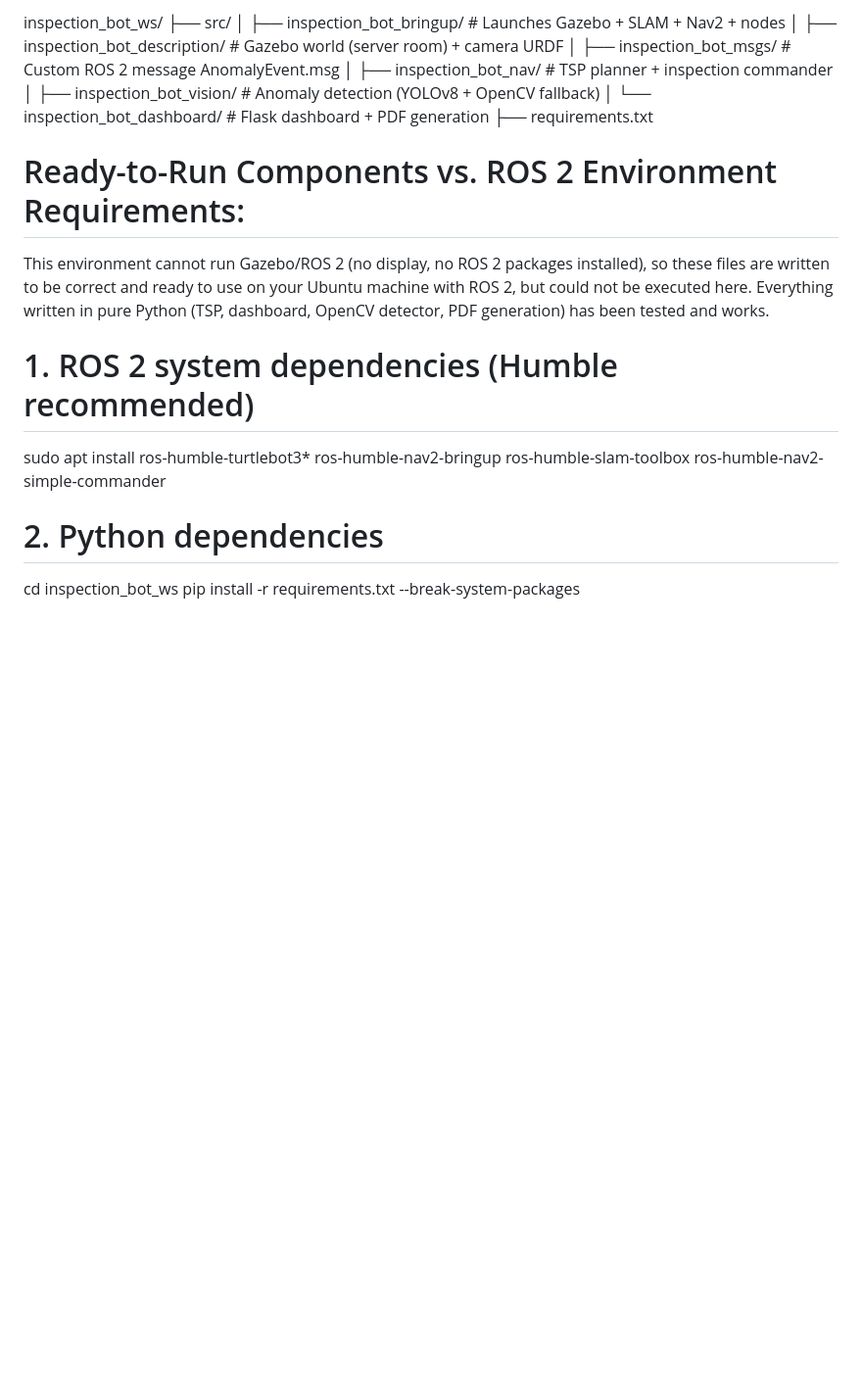
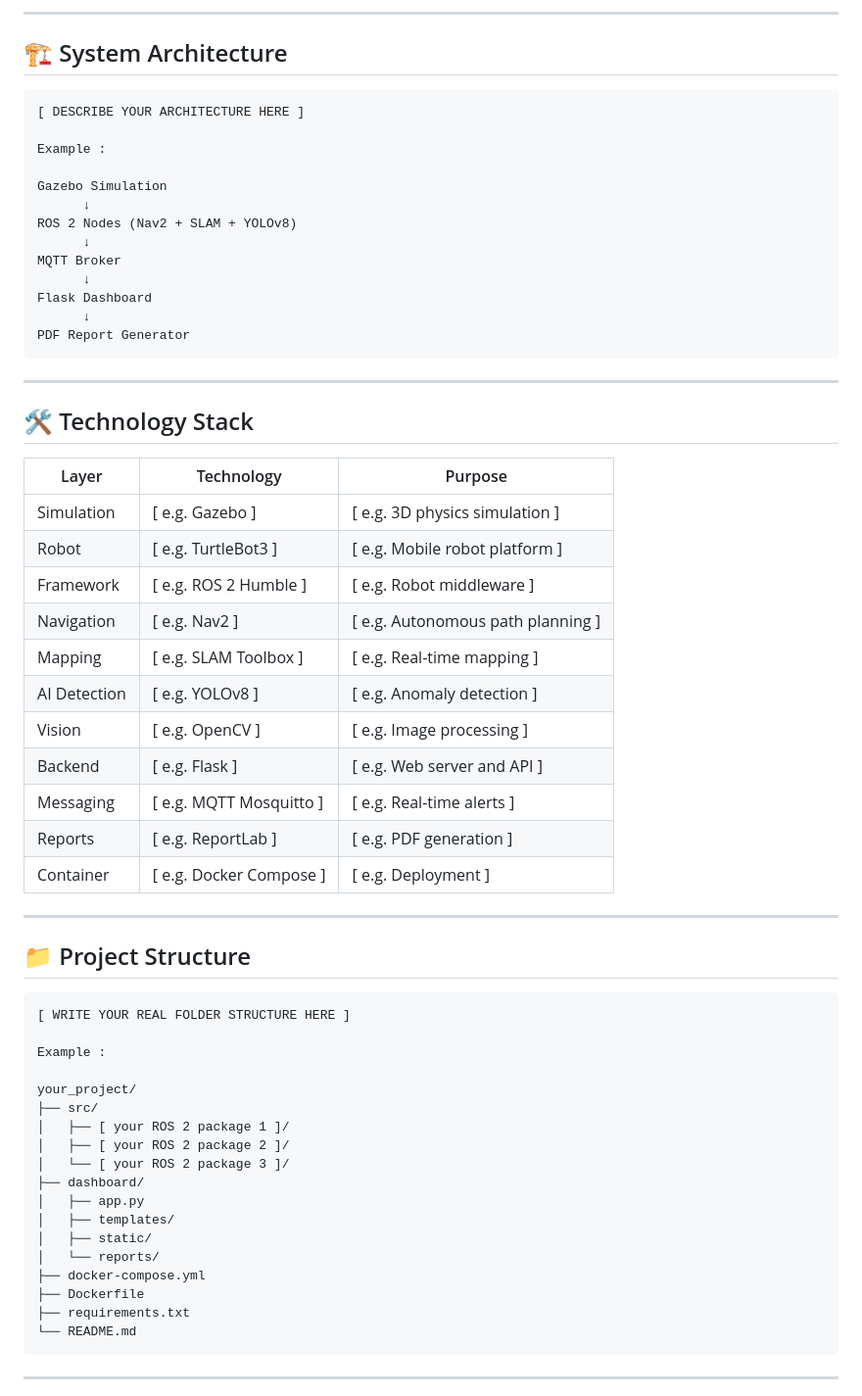
Before and after one commit to achraf25-ctrl/autonomous-server-room-inspection-robot, a Markdown page: README.md, the part around one of its changes. Shown at 98% size. GitHub-like rendering; blank space fills up the shorter version.

````diff
--- a/README.md
+++ b/README.md
@@ -19,17 +61,65 @@ inspection_bot_ws/
+---
+
+## 🏗️ System Architecture
+
+```
+[ DESCRIBE YOUR ARCHITECTURE HERE ]
+
+Example :
+
+Gazebo Simulation
+      ↓
+ROS 2 Nodes (Nav2 + SLAM + YOLOv8)
+      ↓
+MQTT Broker
+      ↓
+Flask Dashboard
+      ↓
+PDF Report Generator
+```
+
+---
+
+## 🛠️ Technology Stack
+
+| Layer | Technology | Purpose |
+|---|---|---|
+| Simulation | [ e.g. Gazebo ] | [ e.g. 3D physics simulation ] |
+| Robot | [ e.g. TurtleBot3 ] | [ e.g. Mobile robot platform ] |
+| Framework | [ e.g. ROS 2 Humble ] | [ e.g. Robot middleware ] |
+| Navigation | [ e.g. Nav2 ] | [ e.g. Autonomous path planning ] |
+| Mapping | [ e.g. SLAM Toolbox ] | [ e.g. Real-time mapping ] |
+| AI Detection | [ e.g. YOLOv8 ] | [ e.g. Anomaly detection ] |
+| Vision | [ e.g. OpenCV ] | [ e.g. Image processing ] |
+| Backend | [ e.g. Flask ] | [ e.g. Web server and API ] |
+| Messaging | [ e.g. MQTT Mosquitto ] | [ e.g. Real-time alerts ] |
+| Reports | [ e.g. ReportLab ] | [ e.g. PDF generation ] |
+| Container | [ e.g. Docker Compose ] | [ e.g. Deployment ] |
+
+---
+
+## 📁 Project Structure
+
+```
+[ WRITE YOUR REAL FOLDER STRUCTURE HERE ]
+
+Example :
+
+your_project/
 ├── src/
-│   ├── inspection_bot_bringup/     # Launches Gazebo + SLAM + Nav2 + nodes
-│   ├── inspection_bot_description/ # Gazebo world (server room) + camera URDF
-│   ├── inspection_bot_msgs/        # Custom ROS 2 message AnomalyEvent.msg
-│   ├── inspection_bot_nav/         # TSP planner + inspection commander
-│   ├── inspection_bot_vision/      # Anomaly detection (YOLOv8 + OpenCV fallback)
-│   └── inspection_bot_dashboard/   # Flask dashboard + PDF generation
+│   ├── [ your ROS 2 package 1 ]/
+│   ├── [ your ROS 2 package 2 ]/
+│   └── [ your ROS 2 package 3 ]/
+├── dashboard/
+│   ├── app.py
+│   ├── templates/
+│   ├── static/
+│   └── reports/
+├── docker-compose.yml
+├── Dockerfile
 ├── requirements.txt
-# Ready-to-Run Components vs. ROS 2 Environment Requirements:
-This environment cannot run Gazebo/ROS 2 (no display, no ROS 2 packages installed), so these files are written to be correct and ready to use on your Ubuntu machine with ROS 2, but could not be executed here. Everything written in pure Python (TSP, dashboard, OpenCV detector, PDF generation) has been tested and works.
-# 1. ROS 2 system dependencies (Humble recommended)
-sudo apt install ros-humble-turtlebot3* ros-humble-nav2-bringup ros-humble-slam-toolbox ros-humble-nav2-simple-commander
+└── README.md
+```
 
-# 2. Python dependencies
-cd inspection_bot_ws
-pip install -r requirements.txt --break-system-packages
+---
 
````
Also changed, not shown: other parts of README.md (+190 -32 lines).
